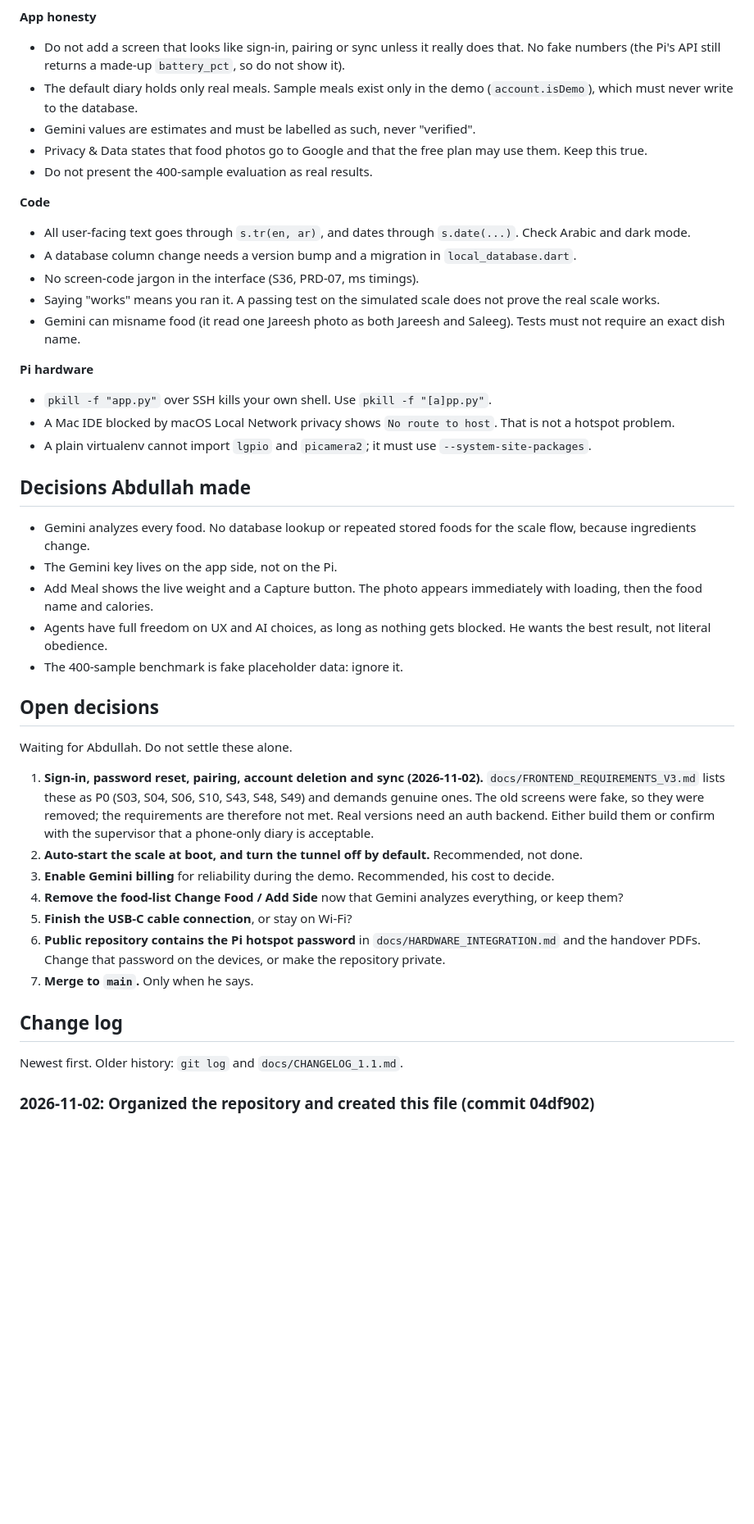
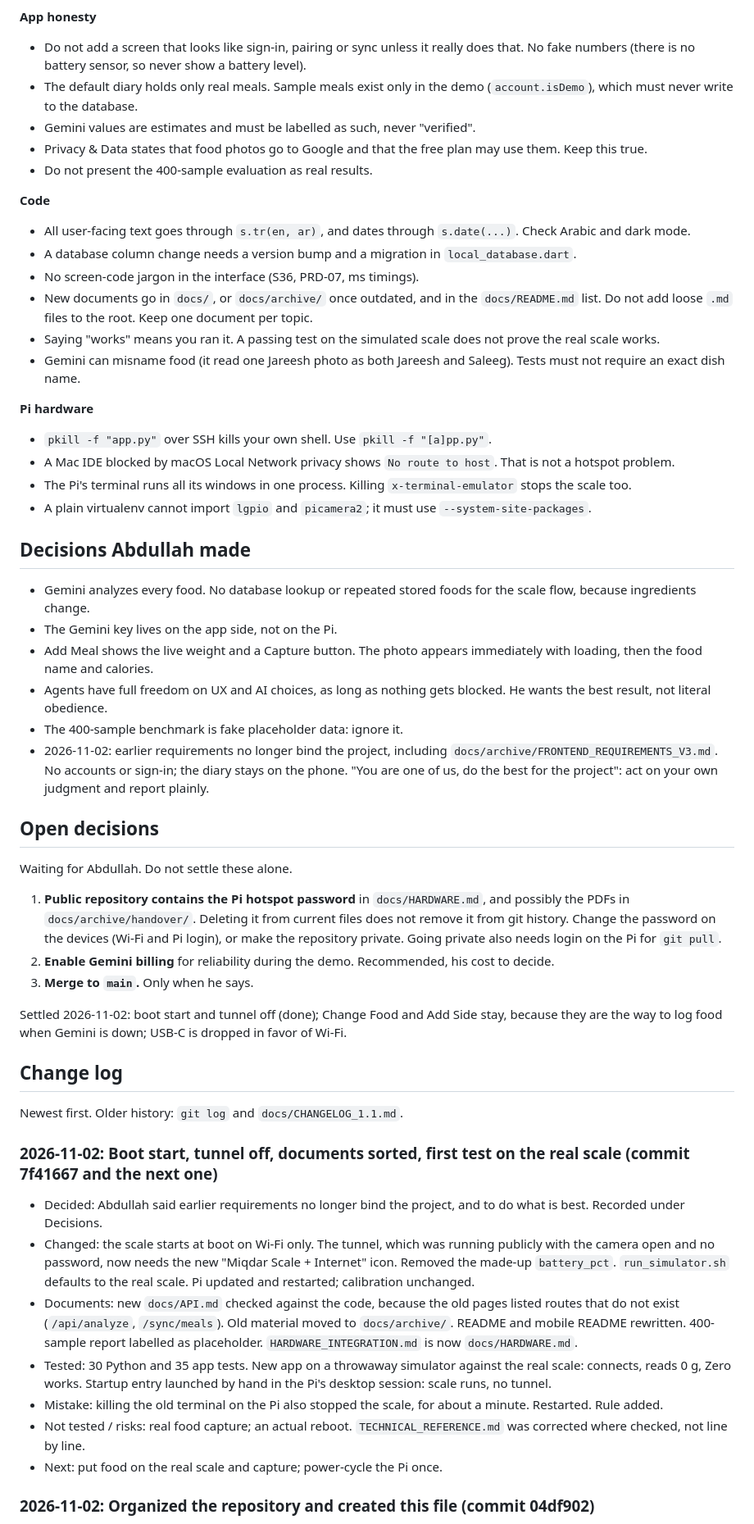
Before and after one commit to Abdullah11Kn/Miqdar, a Markdown page: AGENTS.md, the part around one of its changes. Shown at 82% size. GitHub-like rendering; blank space fills up the shorter version.

```diff
--- a/AGENTS.md
+++ b/AGENTS.md
@@ -116,7 +122,7 @@ On the Pi after new code: `git pull origin feature/scale-live-flow && ./install_
 
 **App honesty**
 - Do not add a screen that looks like sign-in, pairing or sync unless it really does that. No fake numbers
-  (the Pi's API still returns a made-up `battery_pct`, so do not show it).
+  (there is no battery sensor, so never show a battery level).
 - The default diary holds only real meals. Sample meals exist only in the demo (`account.isDemo`), which must never
   write to the database.
 - Gemini values are estimates and must be labelled as such, never "verified".
@@ -127,12 +133,14 @@ On the Pi after new code: `git pull origin feature/scale-live-flow && ./install_
 - All user-facing text goes through `s.tr(en, ar)`, and dates through `s.date(...)`. Check Arabic and dark mode.
 - A database column change needs a version bump and a migration in `local_database.dart`.
 - No screen-code jargon in the interface (S36, PRD-07, ms timings).
+- New documents go in `docs/`, or `docs/archive/` once outdated, and in the `docs/README.md` list. Do not add loose `.md` files to the root. Keep one document per topic.
 - Saying "works" means you ran it. A passing test on the simulated scale does not prove the real scale works.
 - Gemini can misname food (it read one Jareesh photo as both Jareesh and Saleeg). Tests must not require an exact dish name.
 
 **Pi hardware**
 - `pkill -f "app.py"` over SSH kills your own shell. Use `pkill -f "[a]pp.py"`.
 - A Mac IDE blocked by macOS Local Network privacy shows `No route to host`. That is not a hotspot problem.
+- The Pi's terminal runs all its windows in one process. Killing `x-terminal-emulator` stops the scale too.
 - A plain virtualenv cannot import `lgpio` and `picamera2`; it must use `--system-site-packages`.
 
 ## Decisions Abdullah made
@@ -142,27 +150,39 @@ On the Pi after new code: `git pull origin feature/scale-live-flow && ./install_
 - Add Meal shows the live weight and a Capture button. The photo appears immediately with loading, then the food name and calories.
 - Agents have full freedom on UX and AI choices, as long as nothing gets blocked. He wants the best result, not literal obedience.
 - The 400-sample benchmark is fake placeholder data: ignore it.
+- 2026-11-02: earlier requirements no longer bind the project, including `docs/archive/FRONTEND_REQUIREMENTS_V3.md`. No accounts or sign-in; the diary stays on the phone. "You are one of us, do the best for the project": act on your own judgment and report plainly.
 
 ## Open decisions
 
 Waiting for Abdullah. Do not settle these alone.
 
-1. **Sign-in, password reset, pairing, account deletion and sync (2026-11-02).** `docs/FRONTEND_REQUIREMENTS_V3.md`
-   lists these as P0 (S03, S04, S06, S10, S43, S48, S49) and demands genuine ones. The old screens were fake, so they
-   were removed; the requirements are therefore not met. Real versions need an auth backend. Either build them or
-   confirm with the supervisor that a phone-only diary is acceptable.
-2. **Auto-start the scale at boot, and turn the tunnel off by default.** Recommended, not done.
-3. **Enable Gemini billing** for reliability during the demo. Recommended, his cost to decide.
-4. **Remove the food-list Change Food / Add Side** now that Gemini analyzes everything, or keep them?
-5. **Finish the USB-C cable connection**, or stay on Wi-Fi?
-6. **Public repository contains the Pi hotspot password** in `docs/HARDWARE_INTEGRATION.md` and the handover PDFs.
-   Change that password on the devices, or make the repository private.
-7. **Merge to `main`.** Only when he says.
+1. **Public repository contains the Pi hotspot password** in `docs/HARDWARE.md`, and possibly the PDFs in
+   `docs/archive/handover/`. Deleting it from current files does not remove it from git history. Change the password on
+   the devices (Wi-Fi and Pi login), or make the repository private. Going private also needs login on the Pi for `git pull`.
+2. **Enable Gemini billing** for reliability during the demo. Recommended, his cost to decide.
+3. **Merge to `main`.** Only when he says.
+
+Settled 2026-11-02: boot start and tunnel off (done); Change Food and Add Side stay, because they are the way to log food
+when Gemini is down; USB-C is dropped in favor of Wi-Fi.
 
 ## Change log
 
 Newest first. Older history: `git log` and `docs/CHANGELOG_1.1.md`.
 
+### 2026-11-02: Boot start, tunnel off, documents sorted, first test on the real scale (commit 7f41667 and the next one)
+- Decided: Abdullah said earlier requirements no longer bind the project, and to do what is best. Recorded under Decisions.
+- Changed: the scale starts at boot on Wi-Fi only. The tunnel, which was running publicly with the camera open and no
+  password, now needs the new "Miqdar Scale + Internet" icon. Removed the made-up `battery_pct`. `run_simulator.sh`
+  defaults to the real scale. Pi updated and restarted; calibration unchanged.
+- Documents: new `docs/API.md` checked against the code, because the old pages listed routes that do not exist
+  (`/api/analyze`, `/sync/meals`). Old material moved to `docs/archive/`. README and mobile README rewritten. 400-sample
+  report labelled as placeholder. `HARDWARE_INTEGRATION.md` is now `docs/HARDWARE.md`.
+- Tested: 30 Python and 35 app tests. New app on a throwaway simulator against the real scale: connects, reads 0 g, Zero works.
+  Startup entry launched by hand in the Pi's desktop session: scale runs, no tunnel.
+- Mistake: killing the old terminal on the Pi also stopped the scale, for about a minute. Restarted. Rule added.
+- Not tested / risks: real food capture; an actual reboot. `TECHNICAL_REFERENCE.md` was corrected where checked, not line by line.
+- Next: put food on the real scale and capture; power-cycle the Pi once.
+
 ### 2026-11-02: Organized the repository and created this file (commit 04df902)
 - Changed: Abdullah asked for a shared file so agents stop losing context. Added `AGENTS.md`, `CLAUDE.md` (loads it
   automatically in Claude Code) and `docs/README.md`. Moved the loose root documents into `docs/`; `AGENT_HANDOVER.md`
```
Also changed, not shown: other parts of AGENTS.md (+24 -18 lines).
